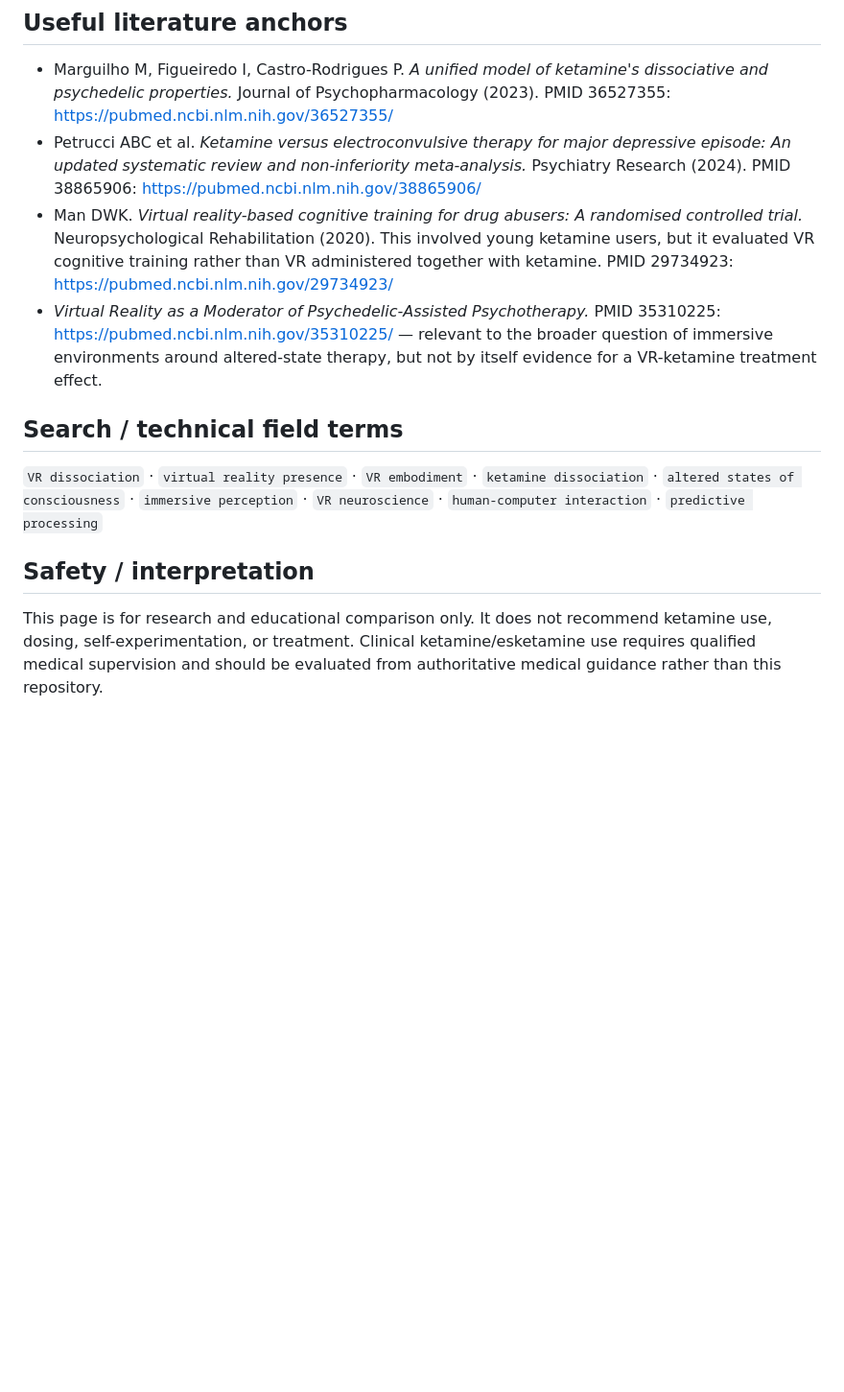
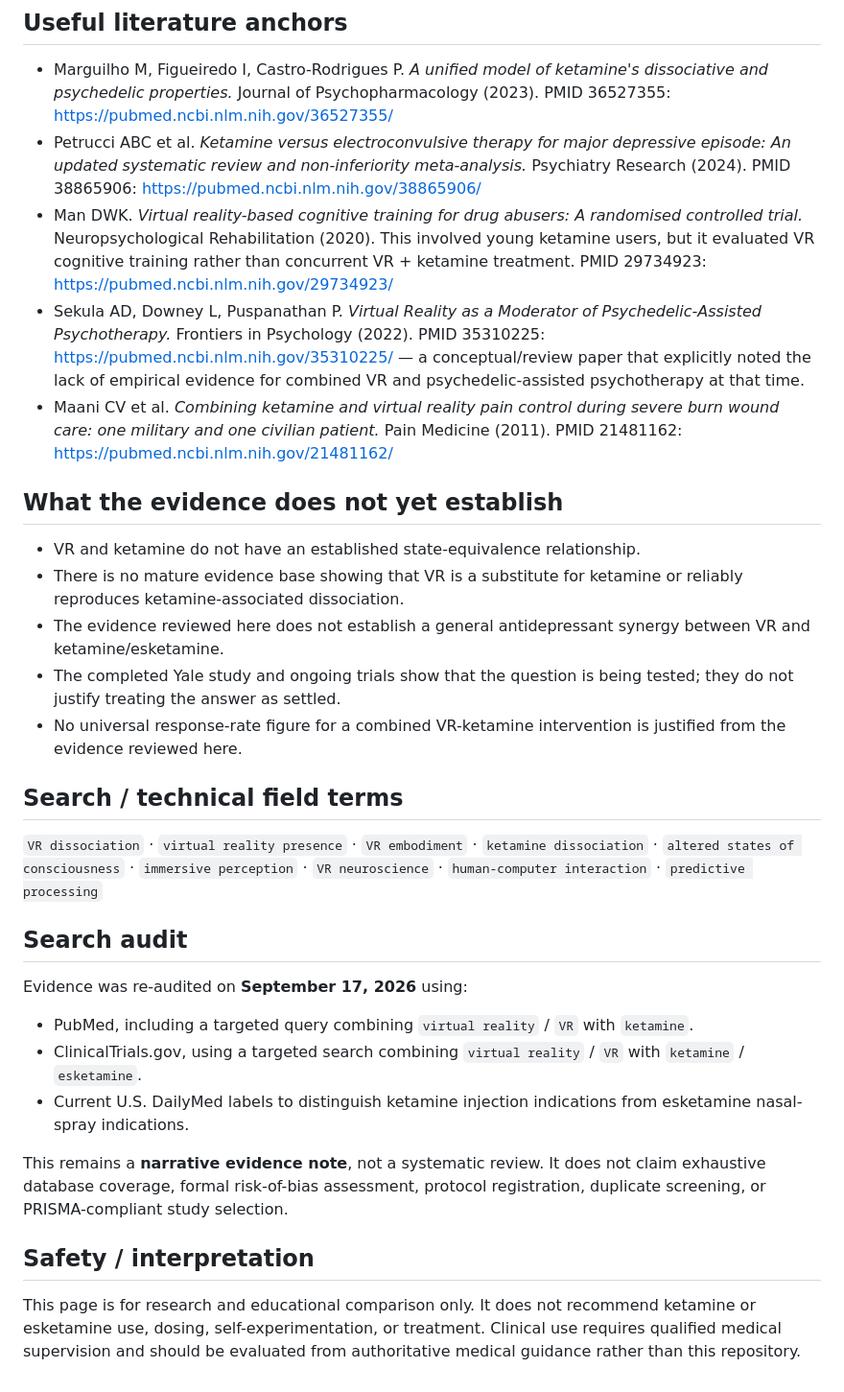
Before and after one commit to Joenasriani/vr-ket, a Markdown page: README.md, the part around one of its changes. Shown at 96% size. GitHub-like rendering; blank space fills up the shorter version.

```diff
--- a/README.md
+++ b/README.md
@@ -25,13 +46,32 @@ The strongest defensible conclusion is narrower than the original page implied:
 
 - Marguilho M, Figueiredo I, Castro-Rodrigues P. *A unified model of ketamine's dissociative and psychedelic properties.* Journal of Psychopharmacology (2023). PMID 36527355: https://pubmed.ncbi.nlm.nih.gov/36527355/
 - Petrucci ABC et al. *Ketamine versus electroconvulsive therapy for major depressive episode: An updated systematic review and non-inferiority meta-analysis.* Psychiatry Research (2024). PMID 38865906: https://pubmed.ncbi.nlm.nih.gov/38865906/
-- Man DWK. *Virtual reality-based cognitive training for drug abusers: A randomised controlled trial.* Neuropsychological Rehabilitation (2020). This involved young ketamine users, but it evaluated VR cognitive training rather than VR administered together with ketamine. PMID 29734923: https://pubmed.ncbi.nlm.nih.gov/29734923/
-- *Virtual Reality as a Moderator of Psychedelic-Assisted Psychotherapy.* PMID 35310225: https://pubmed.ncbi.nlm.nih.gov/35310225/ — relevant to the broader question of immersive environments around altered-state therapy, but not by itself evidence for a VR-ketamine treatment effect.
+- Man DWK. *Virtual reality-based cognitive training for drug abusers: A randomised controlled trial.* Neuropsychological Rehabilitation (2020). This involved young ketamine users, but it evaluated VR cognitive training rather than concurrent VR + ketamine treatment. PMID 29734923: https://pubmed.ncbi.nlm.nih.gov/29734923/
+- Sekula AD, Downey L, Puspanathan P. *Virtual Reality as a Moderator of Psychedelic-Assisted Psychotherapy.* Frontiers in Psychology (2022). PMID 35310225: https://pubmed.ncbi.nlm.nih.gov/35310225/ — a conceptual/review paper that explicitly noted the lack of empirical evidence for combined VR and psychedelic-assisted psychotherapy at that time.
+- Maani CV et al. *Combining ketamine and virtual reality pain control during severe burn wound care: one military and one civilian patient.* Pain Medicine (2011). PMID 21481162: https://pubmed.ncbi.nlm.nih.gov/21481162/
+
+## What the evidence does not yet establish
+
+- VR and ketamine do not have an established state-equivalence relationship.
+- There is no mature evidence base showing that VR is a substitute for ketamine or reliably reproduces ketamine-associated dissociation.
+- The evidence reviewed here does not establish a general antidepressant synergy between VR and ketamine/esketamine.
+- The completed Yale study and ongoing trials show that the question is being tested; they do not justify treating the answer as settled.
+- No universal response-rate figure for a combined VR-ketamine intervention is justified from the evidence reviewed here.
 
 ## Search / technical field terms
 
 `VR dissociation` · `virtual reality presence` · `VR embodiment` · `ketamine dissociation` · `altered states of consciousness` · `immersive perception` · `VR neuroscience` · `human-computer interaction` · `predictive processing`
 
+## Search audit
+
+Evidence was re-audited on **September 17, 2026** using:
+
+- PubMed, including a targeted query combining `virtual reality` / `VR` with `ketamine`.
+- ClinicalTrials.gov, using a targeted search combining `virtual reality` / `VR` with `ketamine` / `esketamine`.
+- Current U.S. DailyMed labels to distinguish ketamine injection indications from esketamine nasal-spray indications.
+
+This remains a **narrative evidence note**, not a systematic review. It does not claim exhaustive database coverage, formal risk-of-bias assessment, protocol registration, duplicate screening, or PRISMA-compliant study selection.
+
 ## Safety / interpretation
 
-This page is for research and educational comparison only. It does not recommend ketamine use, dosing, self-experimentation, or treatment. Clinical ketamine/esketamine use requires qualified medical supervision and should be evaluated from authoritative medical guidance rather than this repository.
+This page is for research and educational comparison only. It does not recommend ketamine or esketamine use, dosing, self-experimentation, or treatment. Clinical use requires qualified medical supervision and should be evaluated from authoritative medical guidance rather than this repository.
```
Also changed, not shown: other parts of README.md (+27 -6 lines).
